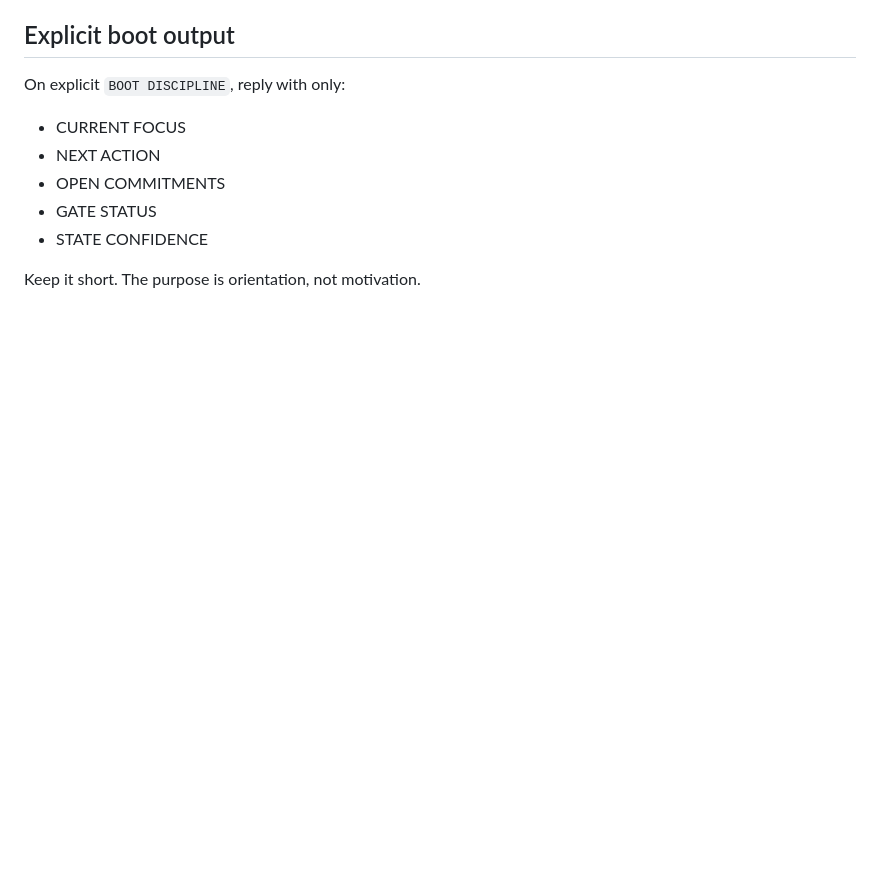
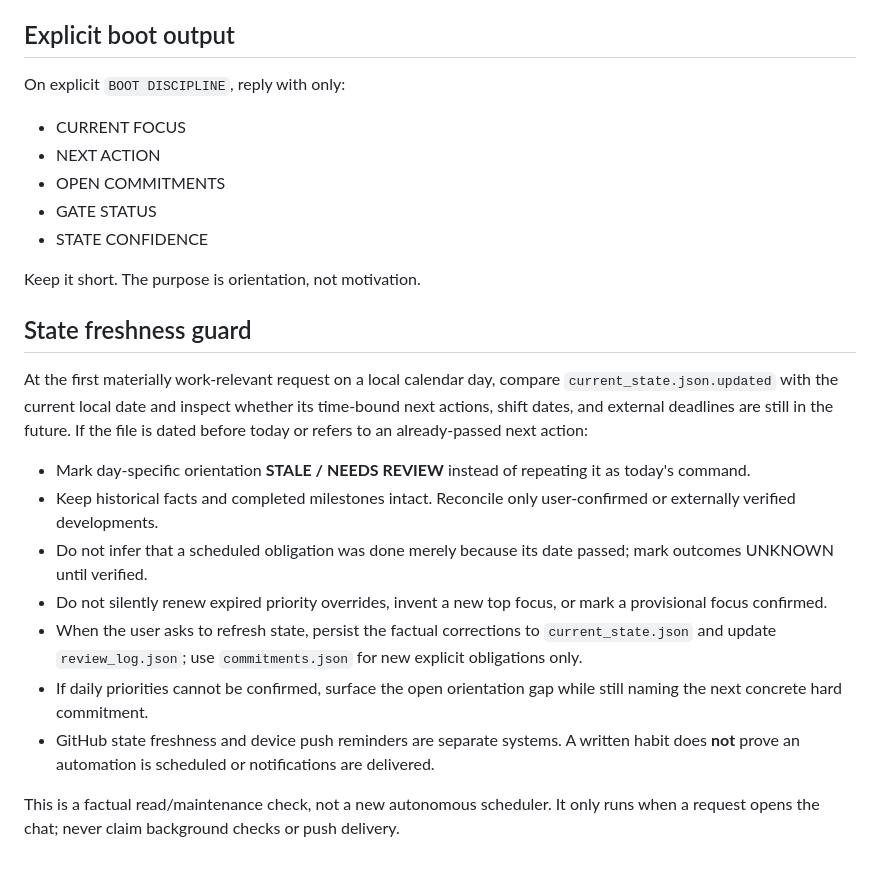
Before and after one commit to hssgj/PAE, a Markdown page: discipline_os/boot_protocol.md, the part around the change. Drawn GitHub-style; blank space fills up the shorter version.

Commit message:
discipline_os: guard against stale next actions at session boot

```diff
--- a/discipline_os/boot_protocol.md
+++ b/discipline_os/boot_protocol.md
@@ -79,3 +79,15 @@ On explicit `BOOT DISCIPLINE`, reply with only:
 - STATE CONFIDENCE
 
 Keep it short. The purpose is orientation, not motivation.
+
+## State freshness guard
+At the first materially work-relevant request on a local calendar day, compare `current_state.json.updated` with the current local date and inspect whether its time-bound next actions, shift dates, and external deadlines are still in the future. If the file is dated before today or refers to an already-passed next action:
+- Mark day-specific orientation **STALE / NEEDS REVIEW** instead of repeating it as today's command.
+- Keep historical facts and completed milestones intact. Reconcile only user-confirmed or externally verified developments.
+- Do not infer that a scheduled obligation was done merely because its date passed; mark outcomes UNKNOWN until verified.
+- Do not silently renew expired priority overrides, invent a new top focus, or mark a provisional focus confirmed.
+- When the user asks to refresh state, persist the factual corrections to `current_state.json` and update `review_log.json`; use `commitments.json` for new explicit obligations only.
+- If daily priorities cannot be confirmed, surface the open orientation gap while still naming the next concrete hard commitment.
+- GitHub state freshness and device push reminders are separate systems. A written habit does **not** prove an automation is scheduled or notifications are delivered.
+
+This is a factual read/maintenance check, not a new autonomous scheduler. It only runs when a request opens the chat; never claim background checks or push delivery.
```
